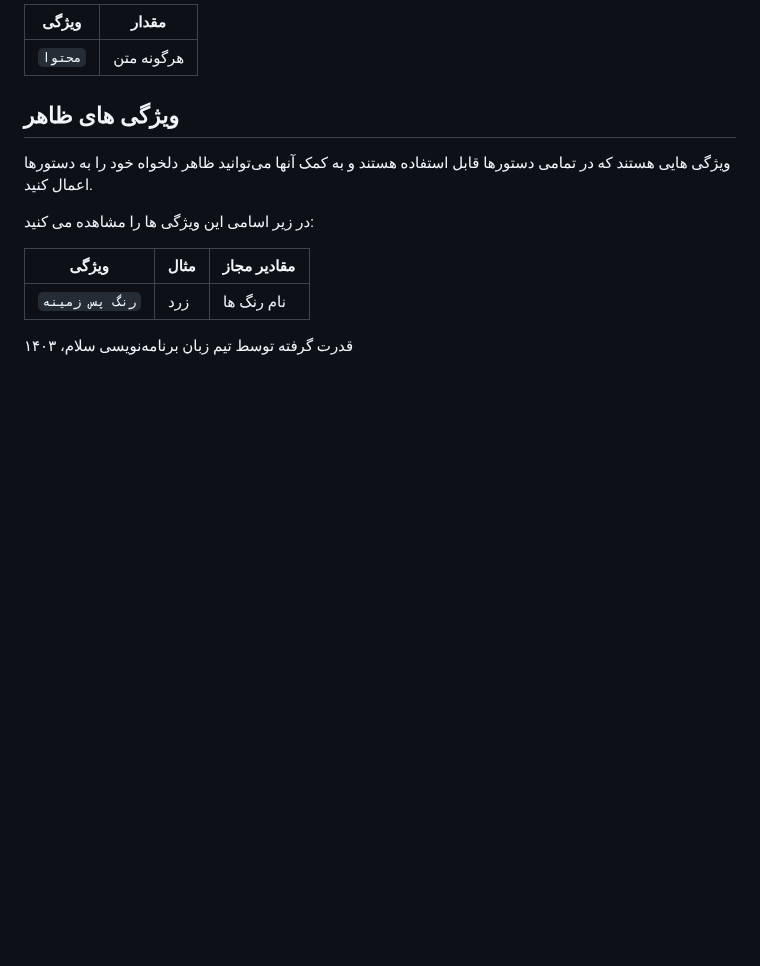
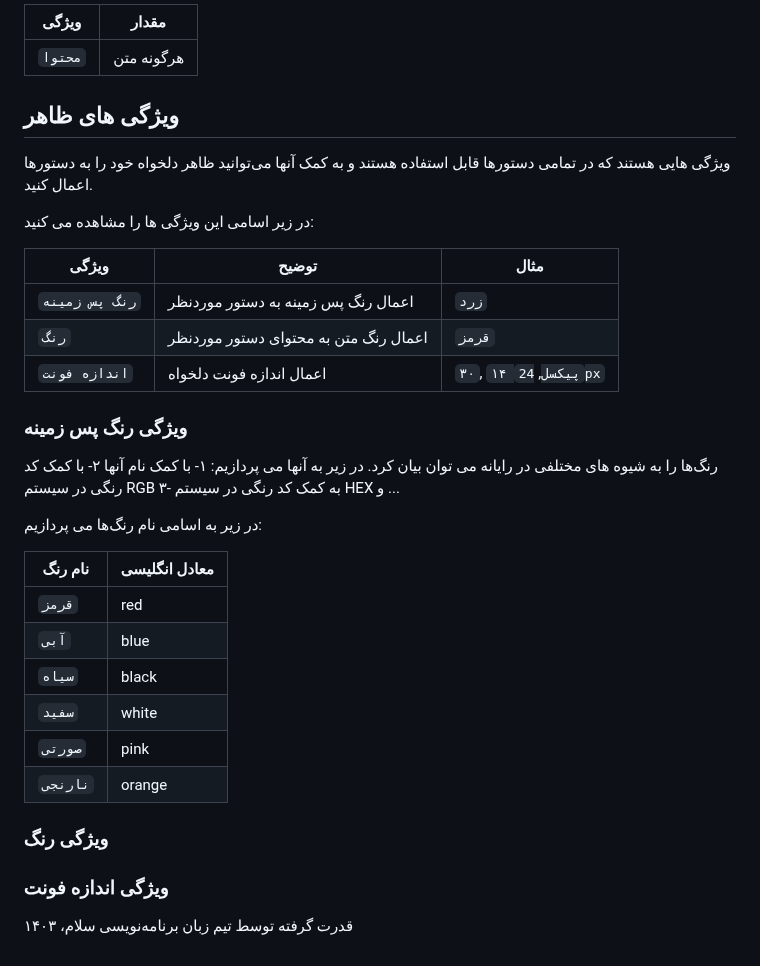
Before and after one commit to mohamadreza1388/Salam-Document, a Markdown page: fa/README.md, the part around the change. GitHub-like rendering; blank space fills up the shorter version.

```diff
--- a/fa/README.md
+++ b/fa/README.md
@@ -167,10 +167,35 @@
 در زیر اسامی این ویژگی ها را مشاهده می کنید:
 
 
-| ویژگی    | مثال | مقادیر مجاز |
+| ویژگی    | توضیح | مثال |
 | -------- | ------- | ------- |
-| `رنگ پس زمینه`  | زرد | نام رنگ ها |
+| `رنگ پس زمینه`  | اعمال رنگ پس زمینه به دستور موردنظر | `زرد` |
+| `رنگ`  | اعمال رنگ متن به محتوای دستور موردنظر | `قرمز` |
+| `اندازه فونت`  | اعمال اندازه فونت دلخواه | `۳۰`, `۱۴ پیکسل`, `24px` |
 
+### ویژگی رنگ پس زمینه
+
+رنگ‌ها را به شیوه های مختلفی در رایانه می توان بیان کرد. در زیر به آنها می پردازیم:
+۱- با کمک نام آنها
+۲- با کمک کد رنگی در سیستم RGB
+۳- به کمک کد رنگی در سیستم HEX
+و ...
+
+در زیر به اسامی نام رنگ‌ها می پردازیم:
+
+| نام رنگ    | معادل انگلیسی |
+| -------- | ------- |
+| `قرمز` | red |
+| `آبی` | blue |
+| `سیاه` | black |
+| `سفید` | white |
+| `صورتی` | pink |
+| `نارنجی` | orange |
+
+
+### ویژگی رنگ
+
+### ویژگی اندازه فونت
 
 قدرت گرفته توسط تیم زبان برنامه‌نویسی سلام، ۱۴۰۳
 
```
